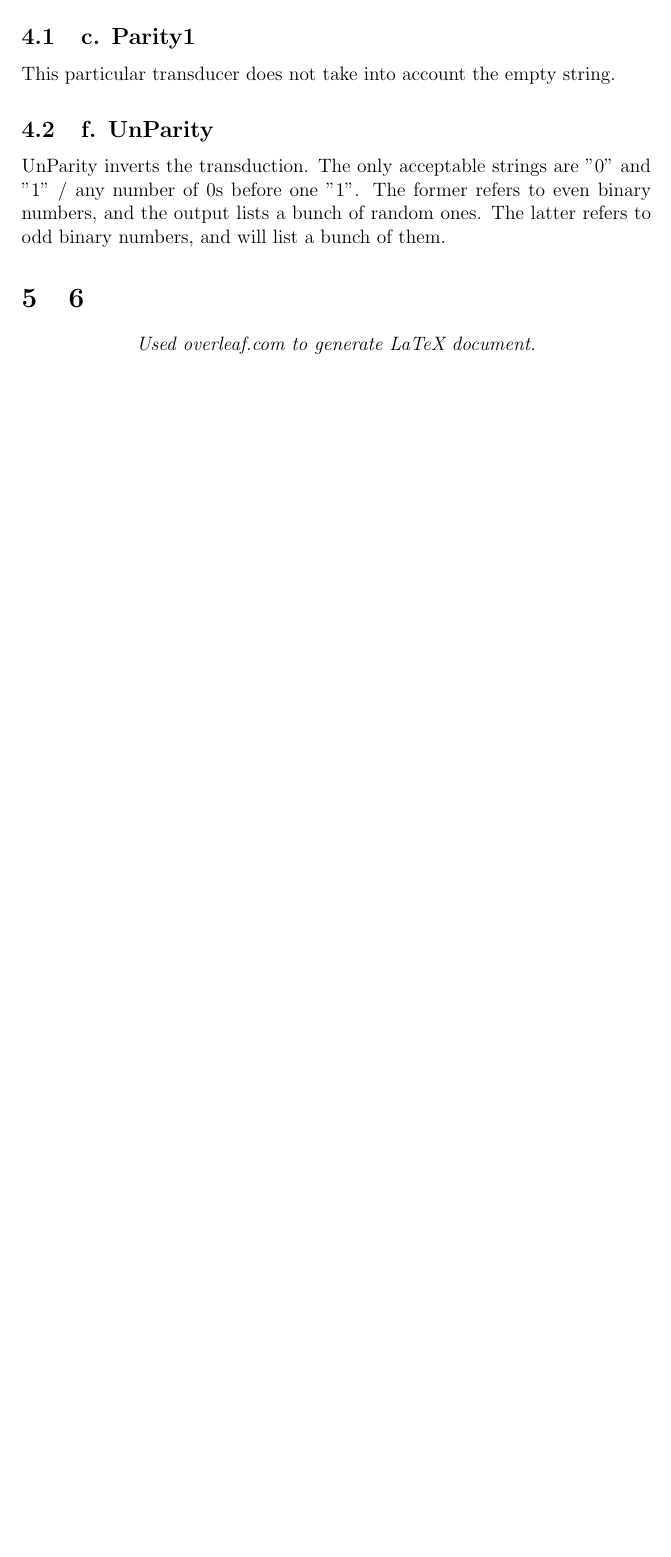
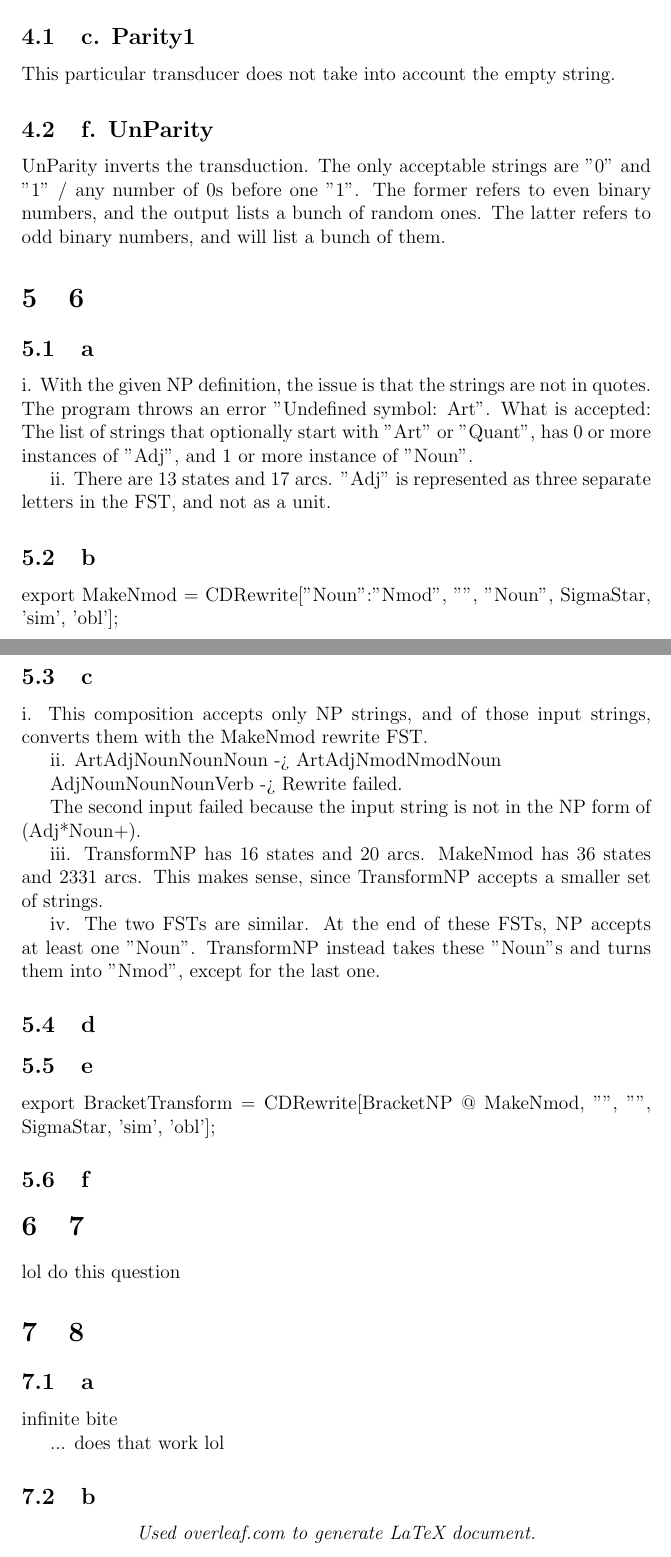
Before and after one commit to KomyoSanzo/Processing-Language-Natural, a LaTeX problem sheet (Homework 7/main.tex): part of page 3 of 3 before the commit and two parts of pages 3 and 4 of 4 after it, the two joined at a grey line, cut so that both start at the same text, the shorter picture padded with empty space. Compiled offline with pdfLaTeX.

Commit message:
up to problem 8??

```diff
--- a/Homework 7/main.tex
+++ b/Homework 7/main.tex
@@ -82,7 +82,55 @@ This particular transducer does not take into account the empty string.
 \subsection{f. UnParity}
 UnParity inverts the transduction. The only acceptable strings are "0" and "1" / any number of 0s before one "1". The former refers to even binary numbers, and the output lists a bunch of random ones. The latter refers to odd binary numbers, and will list a bunch of them.
 
+%STILL NEED TO FINISH PARITY3, SPLIT, SPLITTHREE
+
 \section{6}
+\subsection{a}
+i. With the given NP definition, the issue is that the strings are not in quotes. The program throws an error "Undefined symbol: Art".
+What is accepted: The list of strings that optionally start with "Art" or "Quant", has 0 or more instances of "Adj", and 1 or more instance of "Noun".
+
+ii. There are 13 states and 17 arcs. "Adj" is represented as three separate letters in the FST, and not as a unit.
+
+\subsection{b}
+export MakeNmod = CDRewrite["Noun":"Nmod", "", "Noun", SigmaStar, 'sim', 'obl'];
+
+\subsection{c}
+i. This composition accepts only NP strings, and of those input strings, converts them with the MakeNmod rewrite FST.
+
+ii. ArtAdjNounNounNoun -> ArtAdjNmodNmodNoun
+
+AdjNounNounNounVerb -> Rewrite failed.
+
+The second input failed because the input string is not in the NP form of (Adj*Noun+).
+
+iii. TransformNP has 16 states and 20 arcs. MakeNmod has 36 states and 2331 arcs. This makes sense, since TransformNP accepts a smaller set of strings.
+
+iv. The two FSTs are similar. At the end of these FSTs, NP accepts at least one "Noun". TransformNP instead takes these "Noun"s and turns them into "Nmod", except for the last one.
+
+\subsection{d}
+%What is the difference?
+
+\subsection{e}
+export BracketTransform = CDRewrite[BracketNP @ MakeNmod, "", "", SigmaStar, 'sim', 'obl'];
+
+\subsection{f}
+%not quite done tehe
+
+\section{7}
+lol do this question
+
+\section{8}
+\subsection{a}
+%The flight vs. site examples above demonstrated that words can rhyme even when they spell their endings differently. Conversely, can you give an example of words that don’t rhyme even when they spell their endings the same way?
+infinite
+bite
+
+... does that work lol
+
+\subsection{b}
+%In the two words above (academic, academy), what are all the different phonemic realizations of the letter a? Try focusing on what your tongue and mouth are doing (e.g. Is the tip of the tongue near the top or bottom of your mouth? How open is your mouth? What’s happening with your lips? Are they pulled back, or relaxed?).
+
+
 
 \begin{center}
 \textit{Used overleaf.com to generate LaTeX document.}
```
Also changed, not shown: Homework 7/grammars/Makefile (added), Homework 7/main.pdf, 10 other files.
